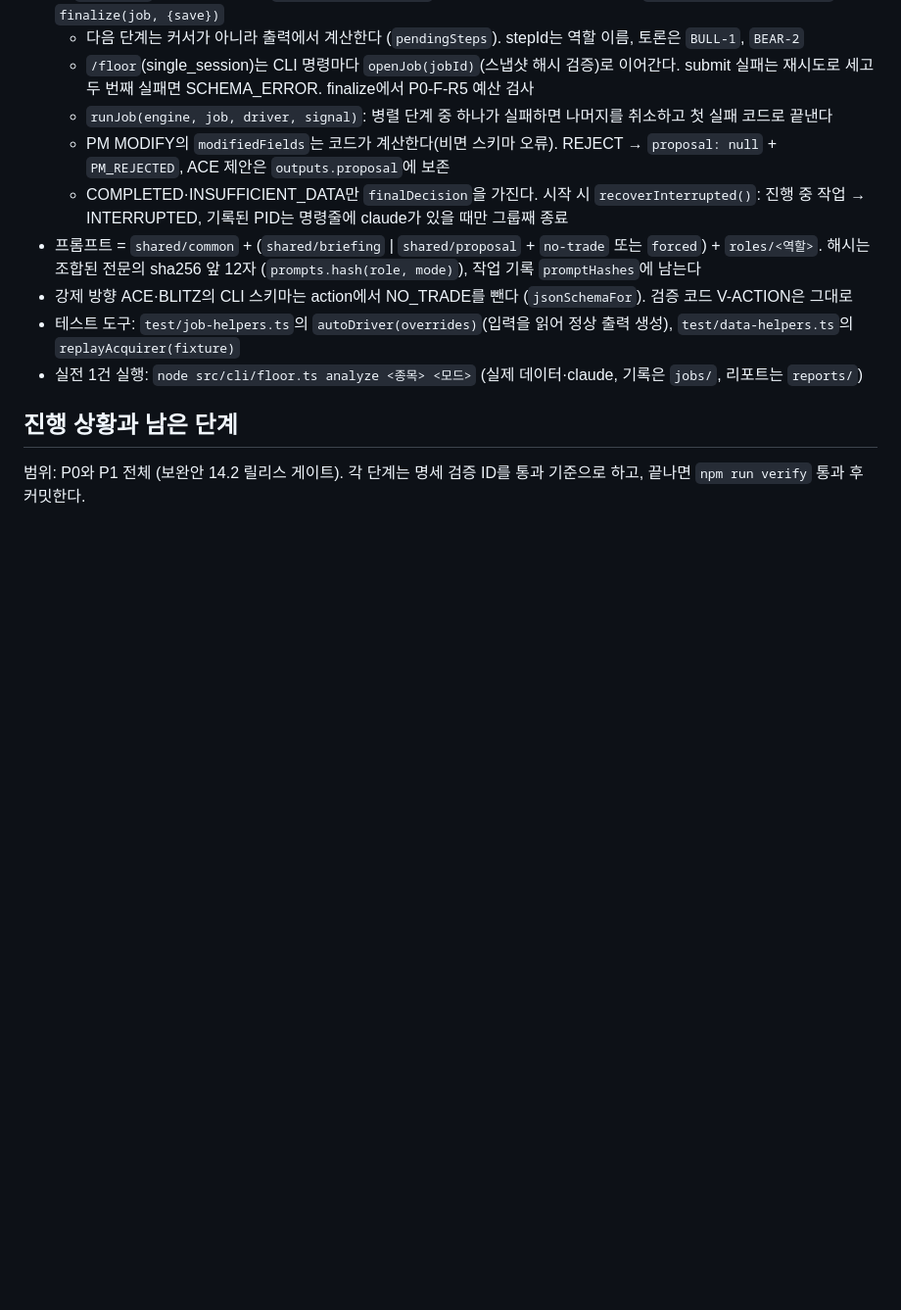
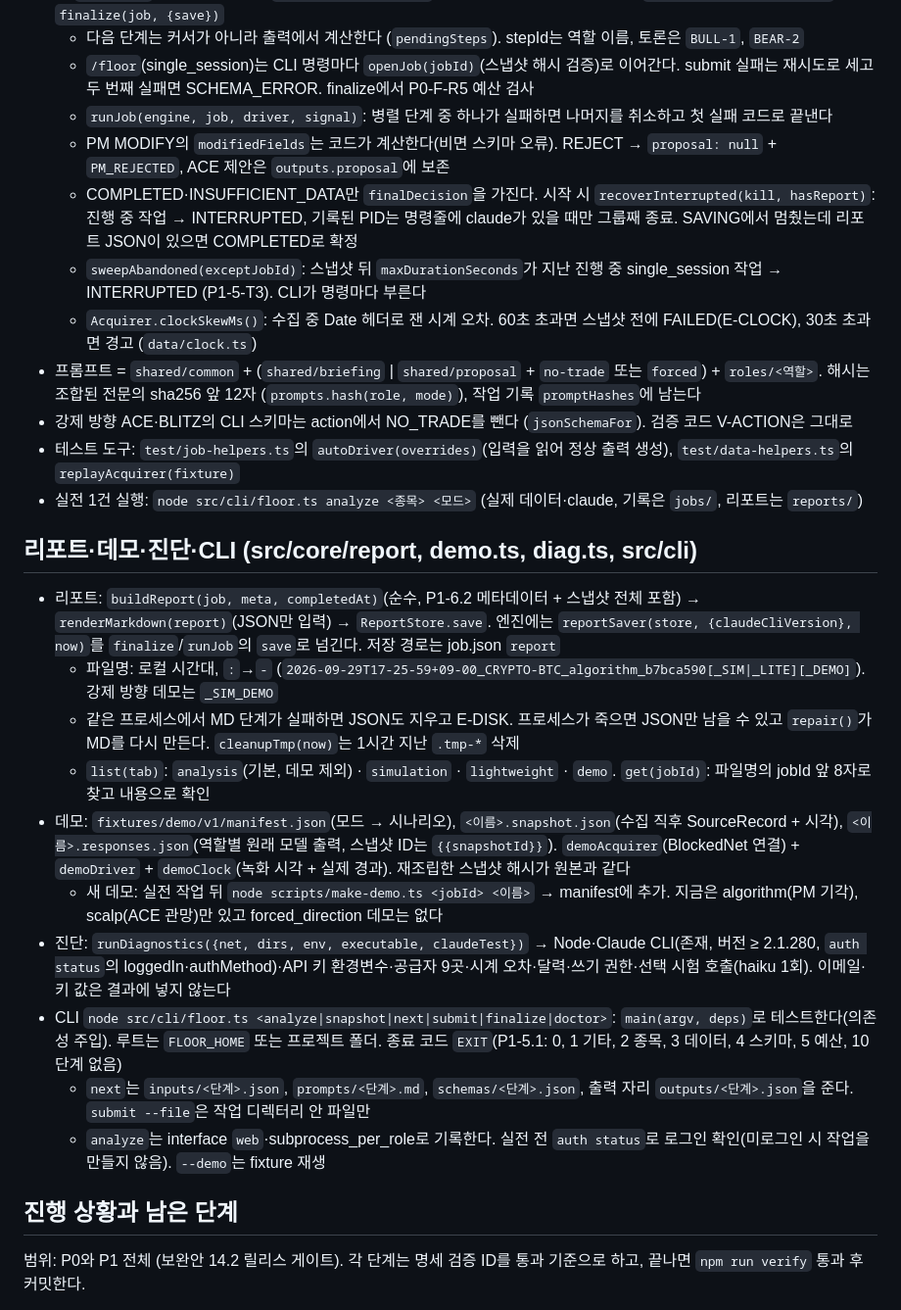
Before and after one commit to kokkumong/pixel-trading-floor, a Markdown page: CLAUDE.md, the part around one of its changes. Shown at 98% size. Rendered like a GitHub page; blank space fills up the shorter version.

```diff
--- a/CLAUDE.md
+++ b/CLAUDE.md
@@ -85,11 +87,25 @@ claude -p --safe-mode --tools "" --no-session-persistence --output-format json \
   - `/floor`(single_session)는 CLI 명령마다 `openJob(jobId)`(스냅샷 해시 검증)로 이어간다. submit 실패는 재시도로 세고 두 번째 실패면 SCHEMA_ERROR. finalize에서 P0-F-R5 예산 검사
   - `runJob(engine, job, driver, signal)`: 병렬 단계 중 하나가 실패하면 나머지를 취소하고 첫 실패 코드로 끝낸다
   - PM MODIFY의 `modifiedFields`는 코드가 계산한다(비면 스키마 오류). REJECT → `proposal: null` + `PM_REJECTED`, ACE 제안은 `outputs.proposal`에 보존
-  - COMPLETED·INSUFFICIENT_DATA만 `finalDecision`을 가진다. 시작 시 `recoverInterrupted()`: 진행 중 작업 → INTERRUPTED, 기록된 PID는 명령줄에 claude가 있을 때만 그룹째 종료
+  - COMPLETED·INSUFFICIENT_DATA만 `finalDecision`을 가진다. 시작 시 `recoverInterrupted(kill, hasReport)`: 진행 중 작업 → INTERRUPTED, 기록된 PID는 명령줄에 claude가 있을 때만 그룹째 종료. SAVING에서 멈췄는데 리포트 JSON이 있으면 COMPLETED로 확정
+  - `sweepAbandoned(exceptJobId)`: 스냅샷 뒤 `maxDurationSeconds`가 지난 진행 중 single_session 작업 → INTERRUPTED (P1-5-T3). CLI가 명령마다 부른다
+  - `Acquirer.clockSkewMs()`: 수집 중 Date 헤더로 잰 시계 오차. 60초 초과면 스냅샷 전에 FAILED(E-CLOCK), 30초 초과면 경고 (`data/clock.ts`)
 - 프롬프트 = `shared/common` + (`shared/briefing` | `shared/proposal` + `no-trade` 또는 `forced`) + `roles/<역할>`. 해시는 조합된 전문의 sha256 앞 12자 (`prompts.hash(role, mode)`), 작업 기록 `promptHashes`에 남는다
 - 강제 방향 ACE·BLITZ의 CLI 스키마는 action에서 NO_TRADE를 뺀다 (`jsonSchemaFor`). 검증 코드 V-ACTION은 그대로
 - 테스트 도구: `test/job-helpers.ts`의 `autoDriver(overrides)`(입력을 읽어 정상 출력 생성), `test/data-helpers.ts`의 `replayAcquirer(fixture)`
 - 실전 1건 실행: `node src/cli/floor.ts analyze <종목> <모드>` (실제 데이터·claude, 기록은 `jobs/`, 리포트는 `reports/`)
+
+## 리포트·데모·진단·CLI (src/core/report, demo.ts, diag.ts, src/cli)
+- 리포트: `buildReport(job, meta, completedAt)`(순수, P1-6.2 메타데이터 + 스냅샷 전체 포함) → `renderMarkdown(report)`(JSON만 입력) → `ReportStore.save`. 엔진에는 `reportSaver(store, {claudeCliVersion}, now)`를 `finalize`/`runJob`의 `save`로 넘긴다. 저장 경로는 job.json `report`
+  - 파일명: 로컬 시간대, `:`→`-` (`2026-09-29T17-25-59+09-00_CRYPTO-BTC_algorithm_b7bca590[_SIM|_LITE][_DEMO]`). 강제 방향 데모는 `_SIM_DEMO`
+  - 같은 프로세스에서 MD 단계가 실패하면 JSON도 지우고 E-DISK. 프로세스가 죽으면 JSON만 남을 수 있고 `repair()`가 MD를 다시 만든다. `cleanupTmp(now)`는 1시간 지난 `.tmp-*` 삭제
+  - `list(tab)`: `analysis`(기본, 데모 제외) · `simulation` · `lightweight` · `demo`. `get(jobId)`: 파일명의 jobId 앞 8자로 찾고 내용으로 확인
+- 데모: `fixtures/demo/v1/manifest.json`(모드 → 시나리오), `<이름>.snapshot.json`(수집 직후 SourceRecord + 시각), `<이름>.responses.json`(역할별 원래 모델 출력, 스냅샷 ID는 `{{snapshotId}}`). `demoAcquirer`(BlockedNet 연결) + `demoDriver` + `demoClock`(녹화 시각 + 실제 경과). 재조립한 스냅샷 해시가 원본과 같다
+  - 새 데모: 실전 작업 뒤 `node scripts/make-demo.ts <jobId> <이름>` → manifest에 추가. 지금은 algorithm(PM 기각), scalp(ACE 관망)만 있고 forced_direction 데모는 없다
+- 진단: `runDiagnostics({net, dirs, env, executable, claudeTest})` → Node·Claude CLI(존재, 버전 ≥ 2.1.280, `auth status`의 loggedIn·authMethod)·API 키 환경변수·공급자 9곳·시계 오차·달력·쓰기 권한·선택 시험 호출(haiku 1회). 이메일·키 값은 결과에 넣지 않는다
+- CLI `node src/cli/floor.ts <analyze|snapshot|next|submit|finalize|doctor>`: `main(argv, deps)`로 테스트한다(의존성 주입). 루트는 `FLOOR_HOME` 또는 프로젝트 폴더. 종료 코드 `EXIT`(P1-5.1: 0, 1 기타, 2 종목, 3 데이터, 4 스키마, 5 예산, 10 단계 없음)
+  - `next`는 `inputs/<단계>.json`, `prompts/<단계>.md`, `schemas/<단계>.json`, 출력 자리 `outputs/<단계>.json`을 준다. `submit --file`은 작업 디렉터리 안 파일만
+  - `analyze`는 interface `web`·subprocess_per_role로 기록한다. 실전 전 `auth status`로 로그인 확인(미로그인 시 작업을 만들지 않음). `--demo`는 fixture 재생
 
 ## 진행 상황과 남은 단계
 범위: P0와 P1 전체 (보완안 14.2 릴리스 게이트). 각 단계는 명세 검증 ID를 통과 기준으로 하고, 끝나면 `npm run verify` 통과 후 커밋한다.
```
Also changed, not shown: other parts of CLAUDE.md (+14 -10 lines).
